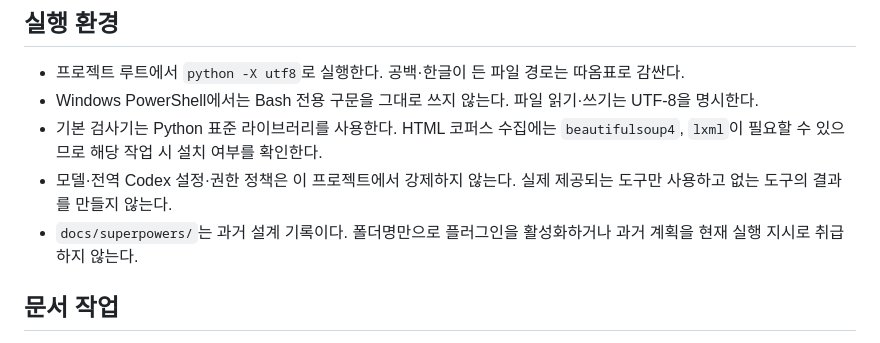
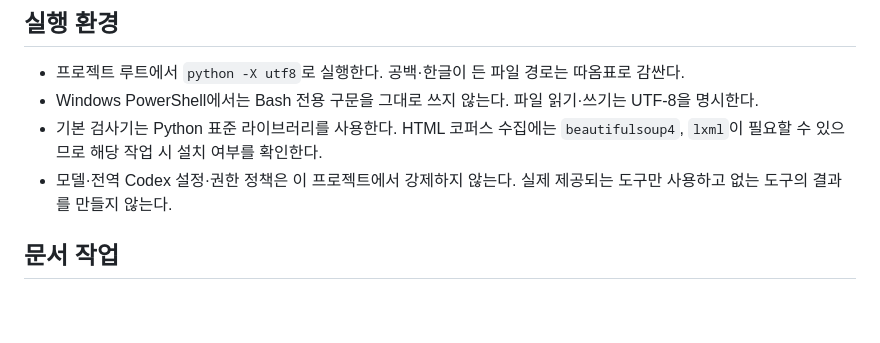
Before and after one commit to byungjunjang/anti-workslop, a Markdown page: AGENTS.md, the part around the change. Rendered like a GitHub page; blank space fills up the shorter version.

Commit message:
anti-workslop 공개본 bbb576e
- AGENTS.md 에서 배포본에 없는 docs/superpowers/ 를 가리키는 줄을 뺐다.

원본 저장소 커밋 bbb576e 에서 뽑았다(tools/export_public.py). 누출 검사 0건, 인수 테스트 셋 PASS.

Co-Authored-By: Claude Opus 5 <noreply@anthropic.com>
Claude-Session: https://claude.ai/code/session_012ynJGFd7KuMmNuokLDqyiY

```diff
--- a/AGENTS.md
+++ b/AGENTS.md
@@ -23,7 +23,6 @@
 - Windows PowerShell에서는 Bash 전용 구문을 그대로 쓰지 않는다. 파일 읽기·쓰기는 UTF-8을 명시한다.
 - 기본 검사기는 Python 표준 라이브러리를 사용한다. HTML 코퍼스 수집에는 `beautifulsoup4`, `lxml`이 필요할 수 있으므로 해당 작업 시 설치 여부를 확인한다.
 - 모델·전역 Codex 설정·권한 정책은 이 프로젝트에서 강제하지 않는다. 실제 제공되는 도구만 사용하고 없는 도구의 결과를 만들지 않는다.
-- `docs/superpowers/`는 과거 설계 기록이다. 폴더명만으로 플러그인을 활성화하거나 과거 계획을 현재 실행 지시로 취급하지 않는다.
 
 ## 문서 작업
 
```
